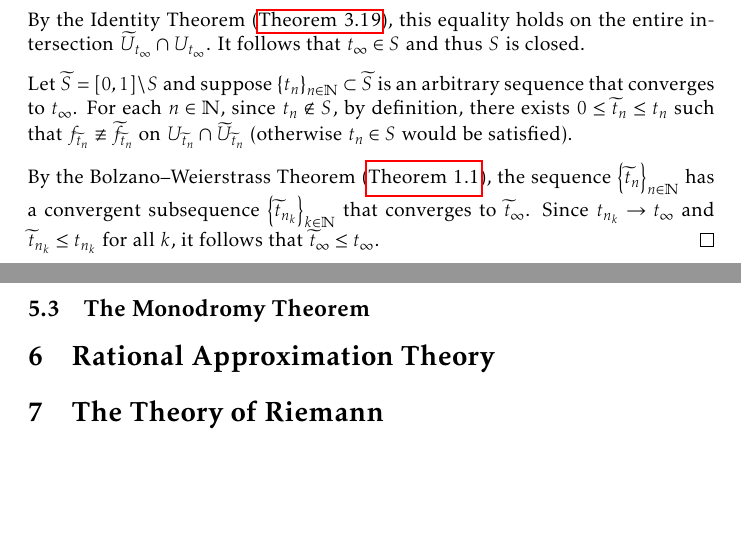
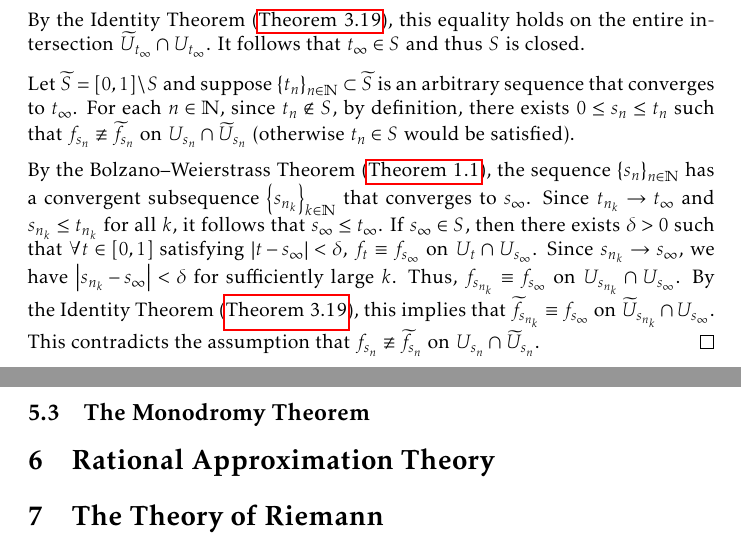
Before and after one commit to slipperking/complex-analysis-latex, a LaTeX document (main.tex): two parts of pages 133 and 134 of 159, joined at a grey line, cut so that both start at the same text, the shorter picture padded with empty space. Compiled offline with pdfLaTeX.

Commit message:
overleaf_to_git (Tue Aug 19 23:17:58 2025 -0700): update main.tex from r20012 to r20014

```diff
--- a/main.tex
+++ b/main.tex
@@ -3090,9 +3090,9 @@ For a fixed curve, such analytic continuations are unique in the following sense
     Let \(t_\infty=\sup(S)\), and choose an increasing sequence \(\qty{t_n}_{n\in\mathbb{N}}\subseteq S\) that converges to \(t_\infty\). By~\ref{itm:analyticcontinuationalongcurve_pointwiseequivalence} of \autoref{def:analyticcontinuationalongcurve}, \(\exists\delta>0\) such that \(\forall n\in\mathbb{N}\) satisfying \(\abs{t_\infty-t_n}<\delta\), \[f_{t_n}\equiv f_{t_\infty}\qq{on} U_{t_n}\cap U_{t_\infty}.\] Similarly, \(\exists\widetilde{\delta}>0\) such that \(\forall n\in\mathbb{N}\) satisfying \(\abs{t_\infty-t_n}<\widetilde{\delta}\), \[\widetilde{f}_{t_n}\equiv\widetilde{f}_{t_\infty}\qq{on}\widetilde{U}_{t_n}\cap\widetilde{U}_{t_\infty}.\]
     Choose \(n\) arbitrarily to satisfy \(\abs{t_\infty-t_n}<\min\qty(\delta,\widetilde{\delta})\). By definition, \[\gamma\qty(t_n)\in U_{t_\infty}\qand \gamma\qty(t_n)\in\widetilde{U}_{t_\infty}.\] Hence, \(\widetilde{U}_{t_\infty}\cap U_{t_\infty}\cap \widetilde{U}_{t_n}\cap U_{t_n}\neq\emptyset\). Since \(t_n\in S\), it follows that \(\widetilde{f}_{t_n}\equiv f_{t_n}\) on \(\widetilde{U}_{t_n}\cap U_{t_n}\). Thus, \[f_{t_\infty}\equiv\widetilde{f}_{t_\infty}\qq{on}\widetilde{U}_{t_\infty}\cap U_{t_\infty}\cap \widetilde{U}_{t_n}\cap U_{t_n}.\] By the Identity Theorem (\autoref{thm:identity}), this equality holds on the entire intersection \(\widetilde{U}_{t_\infty}\cap U_{t_\infty}\). It follows that \(t_\infty\in S\) and thus \(S\) is closed.
 
-    Let \(\widetilde{S}=[0,1]\setminus S\) and suppose \(\qty{t_n}_{n\in\mathbb{N}}\subset\widetilde{S}\) is an arbitrary sequence that converges to \(t_\infty\). For each \(n\in\mathbb{N}\), since \(t_n\notin S\), by definition, there exists \(0\leq \widetilde{t}_n\leq t_n\) such that \(f_{\widetilde{t}_n}\not\equiv \widetilde{f}_{\widetilde{t}_n}\) on \(U_{\widetilde{t}_n}\cap\widetilde{U}_{\widetilde{t}_n}\) (otherwise \(t_n\in S\) would be satisfied).
-
-    By the Bolzano--Weierstrass Theorem (\autoref{thm:bolzanoweierstrass}), the sequence \(\qty{\widetilde{t}_n}_{n\in\mathbb{N}}\) has a convergent subsequence \(\qty{\widetilde{t}_{n_k}}_{k\in\mathbb{N}}\) that converges to \(\widetilde{t}_\infty\). Since \(t_{n_k}\to t_\infty\) and \(\widetilde{t}_{n_k}\leq t_{n_k}\) for all \(k\), it follows that \(\widetilde{t}_\infty\leq t_\infty\).
+    Let \(\widetilde{S}=[0,1]\setminus S\) and suppose \(\qty{t_n}_{n\in\mathbb{N}}\subset\widetilde{S}\) is an arbitrary sequence that converges to \(t_\infty\). For each \(n\in\mathbb{N}\), since \(t_n\notin S\), by definition, there exists \(0\leq s_n\leq t_n\) such that \(f_{s_n}\not\equiv \widetilde{f}_{s_n}\) on \(U_{s_n}\cap\widetilde{U}_{s_n}\) (otherwise \(t_n\in S\) would be satisfied).
+
+    By the Bolzano--Weierstrass Theorem (\autoref{thm:bolzanoweierstrass}), the sequence \(\qty{s_n}_{n\in\mathbb{N}}\) has a convergent subsequence \(\qty{s_{n_k}}_{k\in\mathbb{N}}\) that converges to \(s_\infty\). Since \(t_{n_k}\to t_\infty\) and \(s_{n_k}\leq t_{n_k}\) for all \(k\), it follows that \(s_\infty\leq t_\infty\). If \(s_\infty\in S\), then there exists \(\delta>0\) such that \(\forall t\in[0,1]\) satisfying \(\abs{t-s_\infty}<\delta\), \(f_t\equiv f_{s_\infty}\) on \(U_t\cap U_{s_\infty}\). Since \(s_{n_k}\to s_\infty\), we have \(\abs{s_{n_k}-s_\infty}<\delta\) for sufficiently large \(k\). Thus, \(f_{s_{n_k}}\equiv f_{s_\infty}\) on \(U_{s_{n_k}}\cap U_{s_\infty}\). By the Identity Theorem (\autoref{thm:identity}), this implies that \(\widetilde{f}_{s_{n_k}}\equiv f_{s_\infty}\) on \(\widetilde{U}_{s_{n_k}}\cap U_{s_\infty}\). This contradicts the assumption that \(f_{s_n}\not\equiv \widetilde{f}_{s_n}\) on \(U_{s_n}\cap\widetilde{U}_{s_n}\).
 \end{proof}
 \subsection{The Monodromy Theorem}
 \section{Rational Approximation Theory}
```
